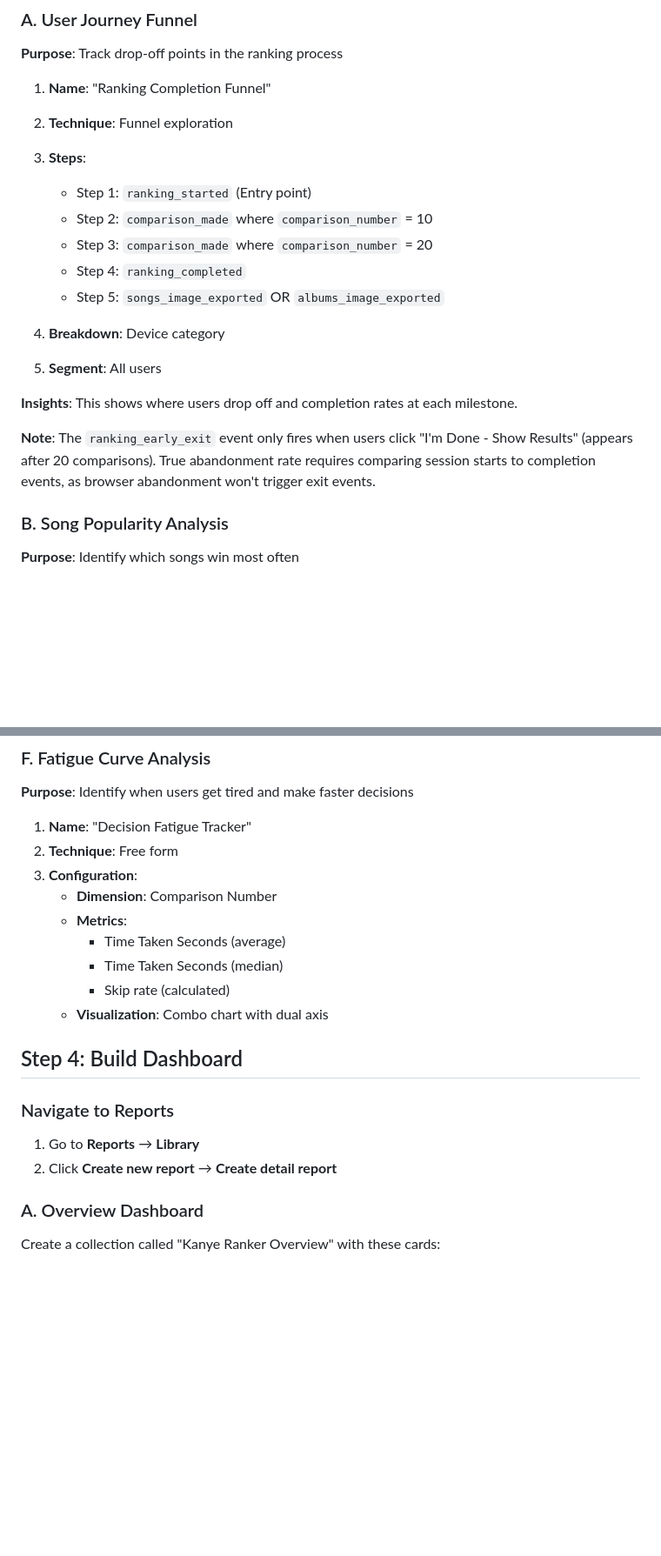
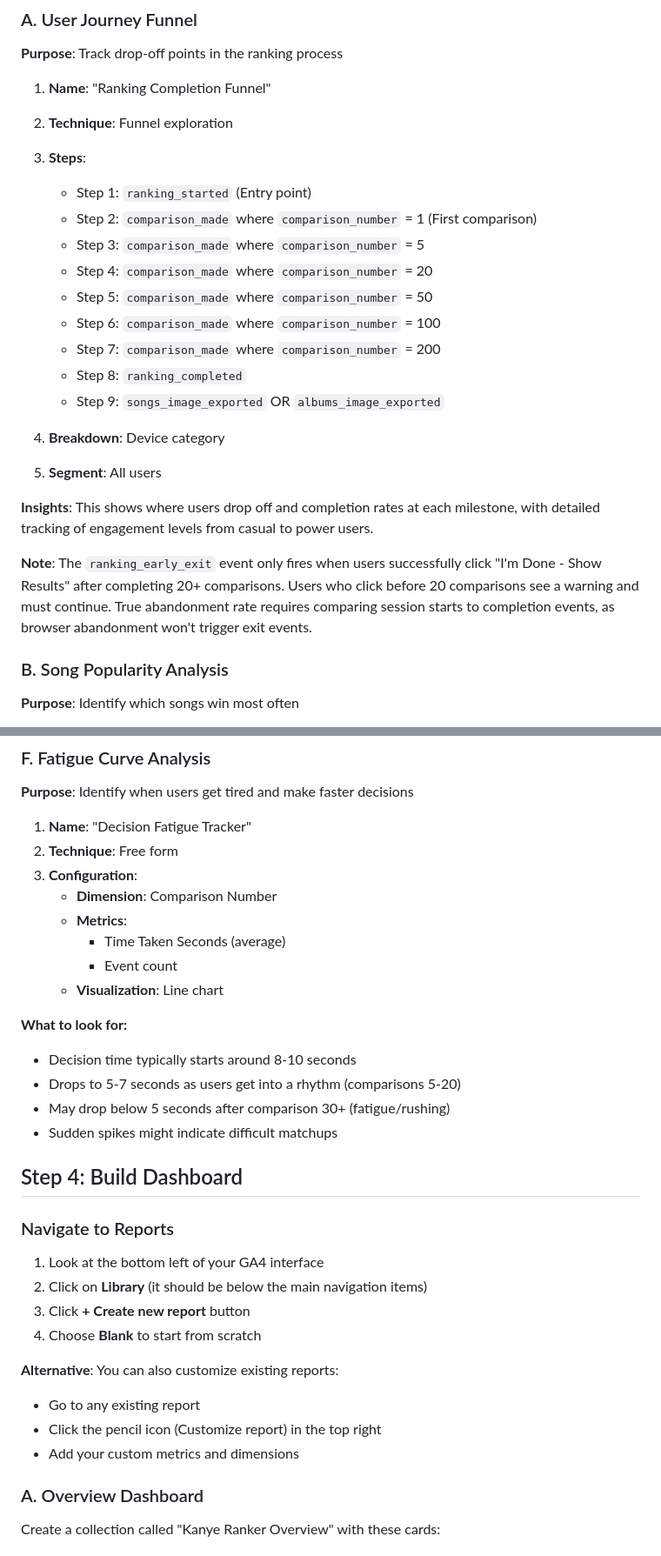
Before and after one commit to abishek-ganesh/kanye-ranker, a Markdown page: GA4_DASHBOARD_SETUP.md, 2 parts joined by grey strips. Shown at 87% size. Rendered like a GitHub page; blank space fills up the shorter version.

```diff
--- a/GA4_DASHBOARD_SETUP.md
+++ b/GA4_DASHBOARD_SETUP.md
@@ -188,17 +188,21 @@ Click **Create custom metrics** and add:
 2. **Technique**: Funnel exploration
 3. **Steps**:
    - Step 1: `ranking_started` (Entry point)
-   - Step 2: `comparison_made` where `comparison_number` = 10
-   - Step 3: `comparison_made` where `comparison_number` = 20
-   - Step 4: `ranking_completed`
-   - Step 5: `songs_image_exported` OR `albums_image_exported`
+   - Step 2: `comparison_made` where `comparison_number` = 1 (First comparison)
+   - Step 3: `comparison_made` where `comparison_number` = 5
+   - Step 4: `comparison_made` where `comparison_number` = 20
+   - Step 5: `comparison_made` where `comparison_number` = 50
+   - Step 6: `comparison_made` where `comparison_number` = 100
+   - Step 7: `comparison_made` where `comparison_number` = 200
+   - Step 8: `ranking_completed`
+   - Step 9: `songs_image_exported` OR `albums_image_exported`
 
 4. **Breakdown**: Device category
 5. **Segment**: All users
 
-**Insights**: This shows where users drop off and completion rates at each milestone.
+**Insights**: This shows where users drop off and completion rates at each milestone, with detailed tracking of engagement levels from casual to power users.
 
-**Note**: The `ranking_early_exit` event only fires when users click "I'm Done - Show Results" (appears after 20 comparisons). True abandonment rate requires comparing session starts to completion events, as browser abandonment won't trigger exit events.
+**Note**: The `ranking_early_exit` event only fires when users successfully click "I'm Done - Show Results" after completing 20+ comparisons. Users who click before 20 comparisons see a warning and must continue. True abandonment rate requires comparing session starts to completion events, as browser abandonment won't trigger exit events.
 
 ### B. Song Popularity Analysis
 
@@ -269,15 +291,27 @@ Click **Create custom metrics** and add:
    - **Dimension**: Comparison Number
    - **Metrics**:
      - Time Taken Seconds (average)
-     - Time Taken Seconds (median)
-     - Skip rate (calculated)
-   - **Visualization**: Combo chart with dual axis
+     - Event count
+   - **Visualization**: Line chart
+
+**What to look for:**
+- Decision time typically starts around 8-10 seconds
+- Drops to 5-7 seconds as users get into a rhythm (comparisons 5-20)
+- May drop below 5 seconds after comparison 30+ (fatigue/rushing)
+- Sudden spikes might indicate difficult matchups
 
 ## Step 4: Build Dashboard
 
 ### Navigate to Reports
-1. Go to **Reports** → **Library**
-2. Click **Create new report** → **Create detail report**
+1. Look at the bottom left of your GA4 interface
+2. Click on **Library** (it should be below the main navigation items)
+3. Click **+ Create new report** button
+4. Choose **Blank** to start from scratch
+
+**Alternative**: You can also customize existing reports:
+- Go to any existing report
+- Click the pencil icon (Customize report) in the top right
+- Add your custom metrics and dimensions
 
 ### A. Overview Dashboard
 
```
Also changed, not shown: other parts of GA4_DASHBOARD_SETUP.md (+89 -18 lines), AI_INTEGRATION_IDEAS.md (+1 -1 lines).
